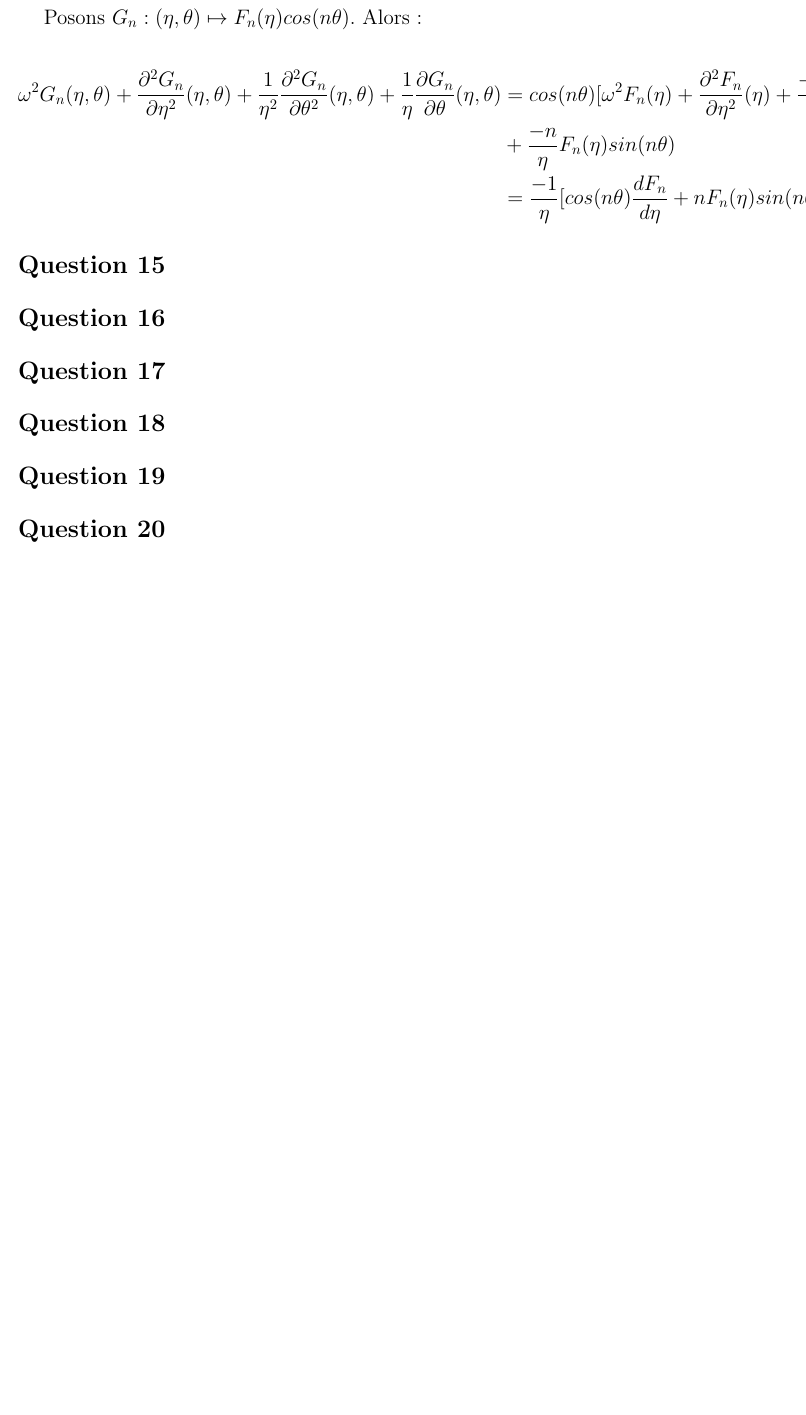
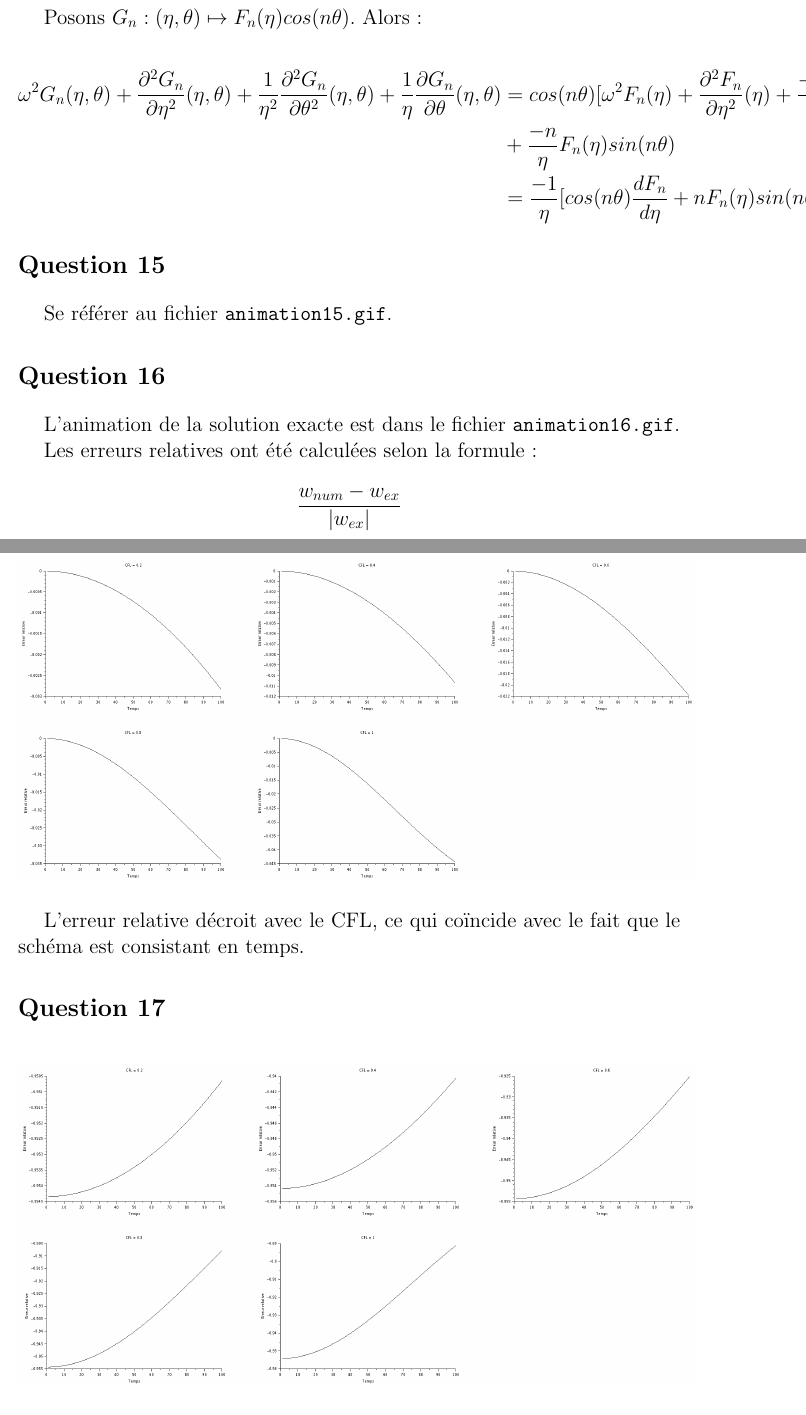
Before and after one commit to Vayel/IMAG-ProjetMN, a LaTeX document (rendu.tex): part of page 10 of 10 before the commit and two parts of pages 10 and 11 of 12 after it, the two joined at a grey line, cut so that both start at the same text, the shorter picture padded with empty space. Compiled offline with pdfLaTeX; the source files are stored in an older character set and shown here as Unicode.

Commit message:
Questions 19 et 20

```diff
--- a/rendu.tex
+++ b/rendu.tex
@@ -9,6 +9,7 @@
 \usepackage{amsopn}
 \usepackage{fancyhdr}
 \usepackage{amsmath,amssymb}
+\usepackage{float}
 
 \newcommand{\noi}{\noindent}
 \newcommand{\dsp}{\displaystyle}
@@ -578,12 +579,28 @@ $$
 
 \section*{Question 15}
 
-
+Se référer au fichier \verb+animation15.gif+.
 
 \section*{Question 16}
 
+L'animation de la solution exacte est dans le fichier \verb+animation16.gif+.
 
+Les erreurs relatives ont été calculées selon la formule :
+
+$$
+\frac{w_{num} - w_{ex}}{|w_{ex}|}
+$$
+
+\begin{figure}[H]
+  \includegraphics[scale=0.25]{q16relerror.png}
+\end{figure}
+
+L'erreur relative décroit avec le CFL, ce qui coïncide avec le fait que le schéma
+est consistant en temps.
 
 \section*{Question 17}
 
+\begin{figure}[H]
+  \includegraphics[scale=0.25]{q17relerror.png}
+\end{figure}
 
```
Also changed, not shown: q16relerror.png, q17relerror.png, q19_relerror.pdf (added), rendu.tex (16 more changed lines), 1 other file.
